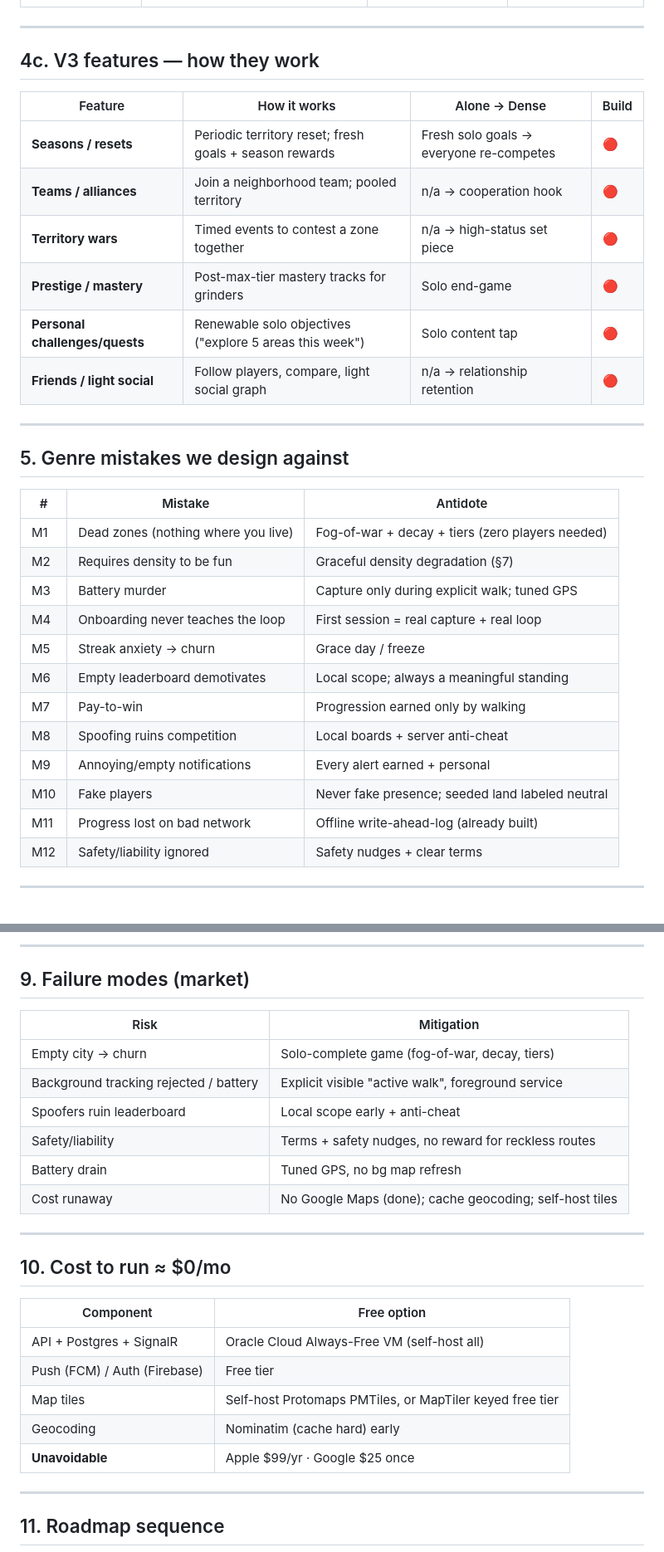
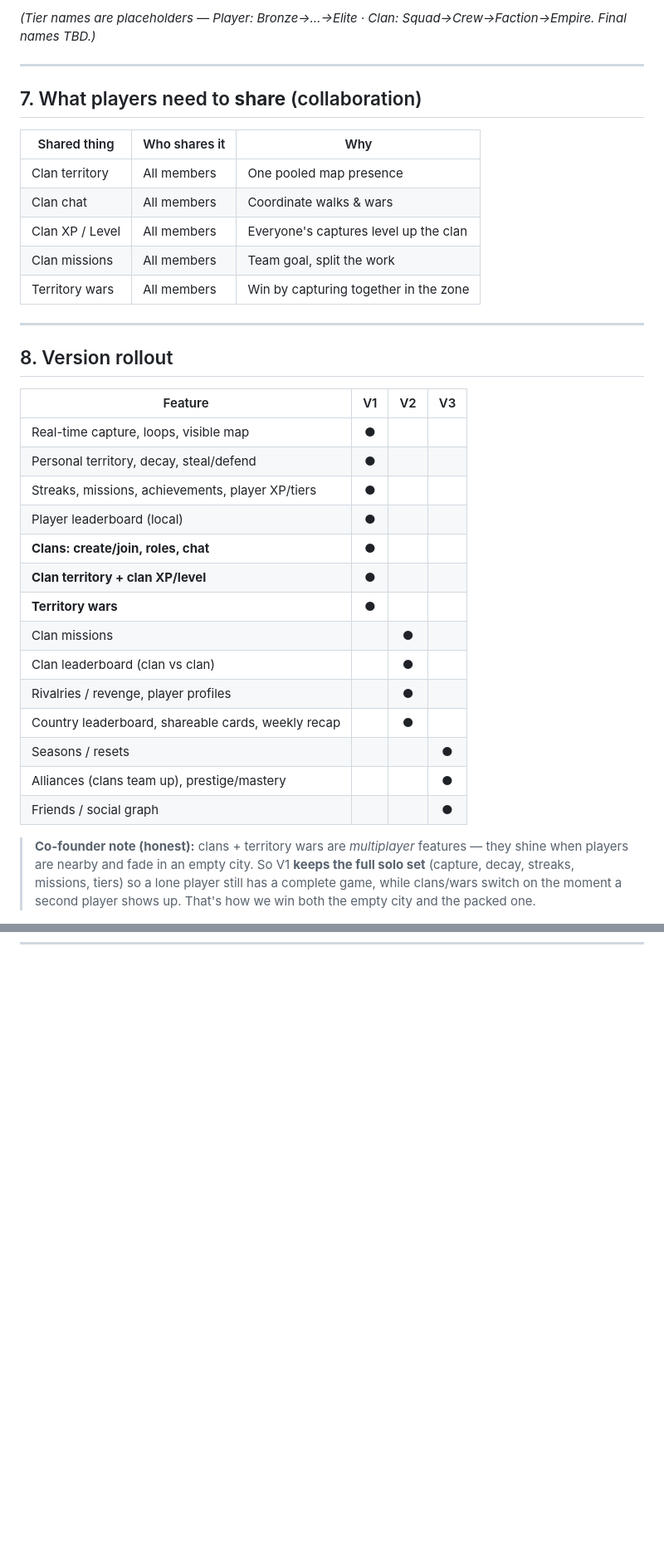
Before and after one commit to WarPro-Org/my_loop, a Markdown page: ROADMAP.md, 2 parts joined by grey strips. Shown at 83% size. Rendered like a GitHub page; blank space fills up the shorter version.

```diff
--- a/ROADMAP.md
+++ b/ROADMAP.md
@@ -97,35 +171,39 @@ flowchart LR
+*(Tier names are placeholders — Player: Bronze→…→Elite · Clan: Squad→Crew→Faction→Empire. Final names TBD.)*
 
 ---
 
-## 4c. V3 features — how they work
+## 7. What players need to **share** (collaboration)
 
-| Feature | How it works | Alone → Dense | Build |
-|---|---|---|---|
-| **Seasons / resets** | Periodic territory reset; fresh goals + season rewards | Fresh solo goals → everyone re-competes | 🔴 |
-| **Teams / alliances** | Join a neighborhood team; pooled territory | n/a → cooperation hook | 🔴 |
-| **Territory wars** | Timed events to contest a zone together | n/a → high-status set piece | 🔴 |
-| **Prestige / mastery** | Post-max-tier mastery tracks for grinders | Solo end-game | 🔴 |
-| **Personal challenges/quests** | Renewable solo objectives ("explore 5 areas this week") | Solo content tap | 🔴 |
-| **Friends / light social** | Follow players, compare, light social graph | n/a → relationship retention | 🔴 |
+| Shared thing | Who shares it | Why |
+|---|---|---|
+| Clan territory | All members | One pooled map presence |
+| Clan chat | All members | Coordinate walks & wars |
+| Clan XP / Level | All members | Everyone's captures level up the clan |
+| Clan missions | All members | Team goal, split the work |
+| Territory wars | All members | Win by capturing together in the zone |
 
 ---
 
-## 5. Genre mistakes we design against
+## 8. Version rollout
 
-| # | Mistake | Antidote |
-|---|---|---|
-| M1 | Dead zones (nothing where you live) | Fog-of-war + decay + tiers (zero players needed) |
-| M2 | Requires density to be fun | Graceful density degradation (§7) |
-| M3 | Battery murder | Capture only during explicit walk; tuned GPS |
-| M4 | Onboarding never teaches the loop | First session = real capture + real loop |
-| M5 | Streak anxiety → churn | Grace day / freeze |
-| M6 | Empty leaderboard demotivates | Local scope; always a meaningful standing |
-| M7 | Pay-to-win | Progression earned only by walking |
-| M8 | Spoofing ruins competition | Local boards + server anti-cheat |
-| M9 | Annoying/empty notifications | Every alert earned + personal |
-| M10 | Fake players | Never fake presence; seeded land labeled neutral |
-| M11 | Progress lost on bad network | Offline write-ahead-log (already built) |
-| M12 | Safety/liability ignored | Safety nudges + clear terms |
+| Feature | V1 | V2 | V3 |
+|---|:--:|:--:|:--:|
+| Real-time capture, loops, visible map | ● | | |
+| Personal territory, decay, steal/defend | ● | | |
+| Streaks, missions, achievements, player XP/tiers | ● | | |
+| Player leaderboard (local) | ● | | |
+| **Clans: create/join, roles, chat** | ● | | |
+| **Clan territory + clan XP/level** | ● | | |
+| **Territory wars** | ● | | |
+| Clan missions | | ● | |
+| Clan leaderboard (clan vs clan) | | ● | |
+| Rivalries / revenge, player profiles | | ● | |
+| Country leaderboard, shareable cards, weekly recap | | ● | |
+| Seasons / resets | | | ● |
+| Alliances (clans team up), prestige/mastery | | | ● |
+| Friends / social graph | | | ● |
+
+> **Co-founder note (honest):** clans + territory wars are *multiplayer* features — they shine when players are nearby and fade in an empty city. So V1 **keeps the full solo set** (capture, decay, streaks, missions, tiers) so a lone player still has a complete game, while clans/wars switch on the moment a second player shows up. That's how we win both the empty city and the packed one.
 
 ---
 
@@ -188,29 +209,0 @@ flowchart TD
----
-
-## 9. Failure modes (market)
-
-| Risk | Mitigation |
-|---|---|
-| Empty city → churn | Solo-complete game (fog-of-war, decay, tiers) |
-| Background tracking rejected / battery | Explicit visible "active walk", foreground service |
-| Spoofers ruin leaderboard | Local scope early + anti-cheat |
-| Safety/liability | Terms + safety nudges, no reward for reckless routes |
-| Battery drain | Tuned GPS, no bg map refresh |
-| Cost runaway | No Google Maps (done); cache geocoding; self-host tiles |
-
----
-
-## 10. Cost to run ≈ $0/mo
-
-| Component | Free option |
-|---|---|
-| API + Postgres + SignalR | Oracle Cloud Always-Free VM (self-host all) |
-| Push (FCM) / Auth (Firebase) | Free tier |
-| Map tiles | Self-host Protomaps PMTiles, or MapTiler keyed free tier |
-| Geocoding | Nominatim (cache hard) early |
-| **Unavoidable** | Apple $99/yr · Google $25 once |
-
----
-
-## 11. Roadmap sequence
-
```
Also changed, not shown: other parts of ROADMAP.md (+147 -148 lines).
